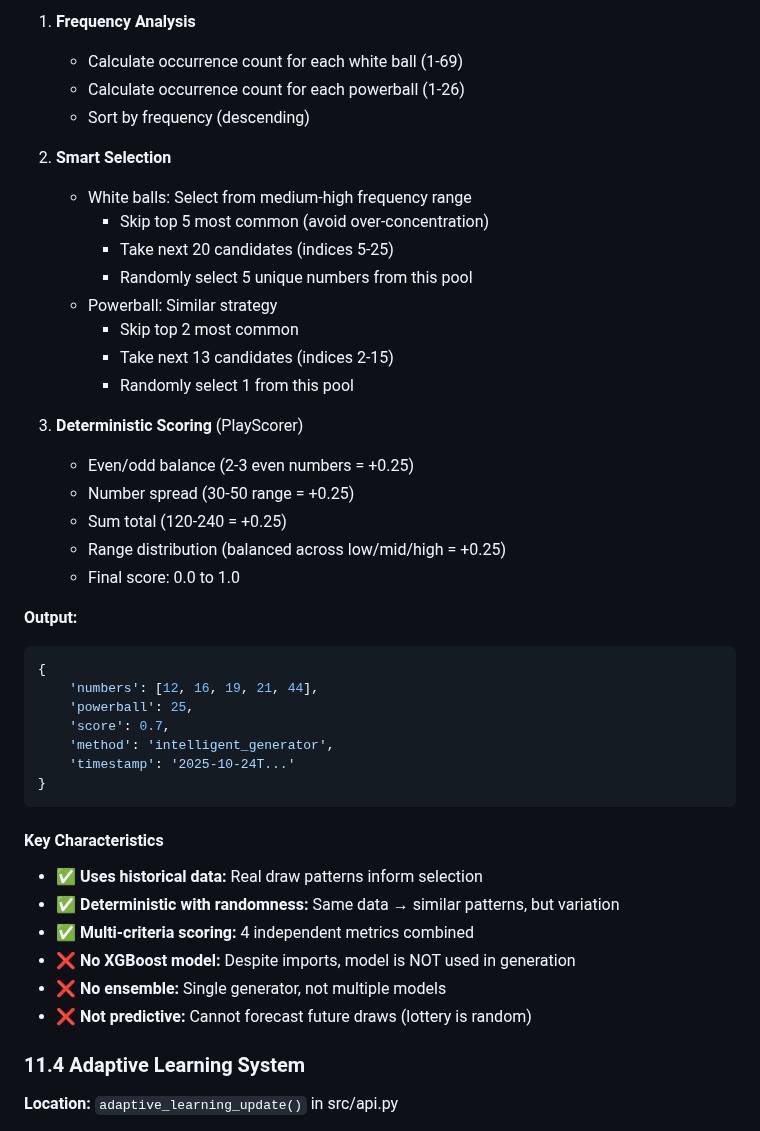
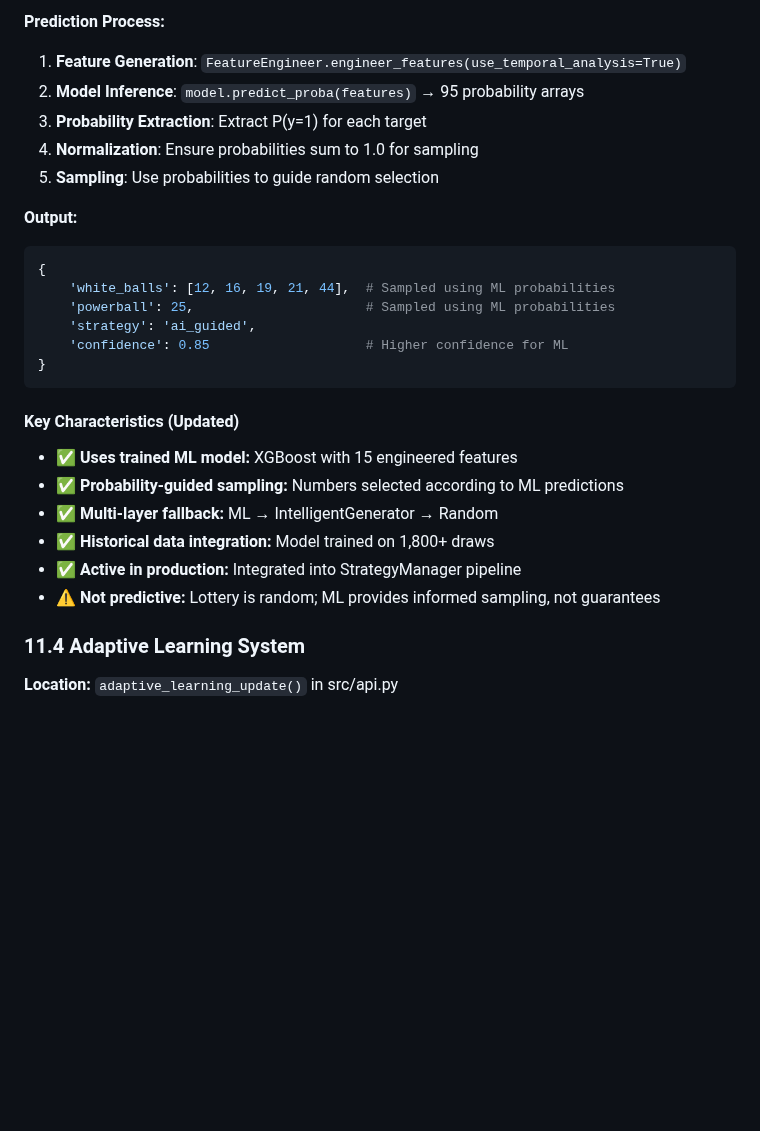
Before and after one commit to orlandobatistac/SHIOL-PLUS, a Markdown page: docs/TECHNICAL.md, the part around one of its changes. Drawn GitHub-style; blank space fills up the shorter version.

````diff
--- a/docs/TECHNICAL.md
+++ b/docs/TECHNICAL.md
@@ -850,45 +924,30 @@ prediction = gen.generate_smart_play()
 
-1. **Frequency Analysis**
-   - Calculate occurrence count for each white ball (1-69)
-   - Calculate occurrence count for each powerball (1-26)
-   - Sort by frequency (descending)
+**Prediction Process:**
 
-2. **Smart Selection**
-   - White balls: Select from medium-high frequency range
-     - Skip top 5 most common (avoid over-concentration)
-     - Take next 20 candidates (indices 5-25)
-     - Randomly select 5 unique numbers from this pool
-   - Powerball: Similar strategy
-     - Skip top 2 most common
-     - Take next 13 candidates (indices 2-15)
-     - Randomly select 1 from this pool
-
-3. **Deterministic Scoring** (PlayScorer)
-   - Even/odd balance (2-3 even numbers = +0.25)
-   - Number spread (30-50 range = +0.25)
-   - Sum total (120-240 = +0.25)
-   - Range distribution (balanced across low/mid/high = +0.25)
-   - Final score: 0.0 to 1.0
+1. **Feature Generation**: `FeatureEngineer.engineer_features(use_temporal_analysis=True)`
+2. **Model Inference**: `model.predict_proba(features)` → 95 probability arrays
+3. **Probability Extraction**: Extract P(y=1) for each target
+4. **Normalization**: Ensure probabilities sum to 1.0 for sampling
+5. **Sampling**: Use probabilities to guide random selection
 
 **Output:**
 ```python
 {
-    'numbers': [12, 16, 19, 21, 44],
-    'powerball': 25,
-    'score': 0.7,
-    'method': 'intelligent_generator',
-    'timestamp': '2025-10-24T...'
+    'white_balls': [12, 16, 19, 21, 44],  # Sampled using ML probabilities
+    'powerball': 25,                      # Sampled using ML probabilities
+    'strategy': 'ai_guided',
+    'confidence': 0.85                    # Higher confidence for ML
 }
 ```
 
-#### Key Characteristics
+#### Key Characteristics (Updated)
 
-- ✅ **Uses historical data:** Real draw patterns inform selection
-- ✅ **Deterministic with randomness:** Same data → similar patterns, but variation
-- ✅ **Multi-criteria scoring:** 4 independent metrics combined
-- ❌ **No XGBoost model:** Despite imports, model is NOT used in generation
-- ❌ **No ensemble:** Single generator, not multiple models
-- ❌ **Not predictive:** Cannot forecast future draws (lottery is random)
+- ✅ **Uses trained ML model:** XGBoost with 15 engineered features
+- ✅ **Probability-guided sampling:** Numbers selected according to ML predictions
+- ✅ **Multi-layer fallback:** ML → IntelligentGenerator → Random
+- ✅ **Historical data integration:** Model trained on 1,800+ draws
+- ✅ **Active in production:** Integrated into StrategyManager pipeline
+- ⚠️ **Not predictive:** Lottery is random; ML provides informed sampling, not guarantees
 
 ### 11.4 Adaptive Learning System
 
````
Also changed, not shown: other parts of docs/TECHNICAL.md (+147 -60 lines), docs/ML_INTEGRATION.md (added, +273 -0 lines).
